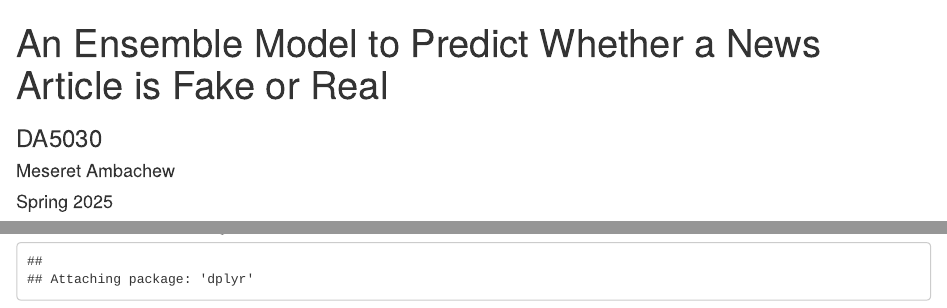
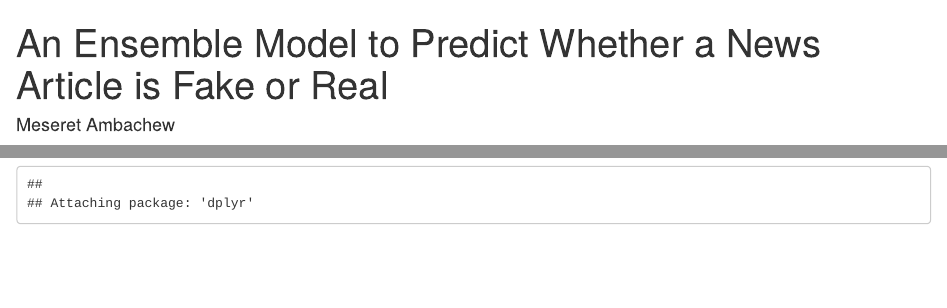
Before and after one commit to mambachew/Fake-News-Projecct, an R Markdown document (AmbachewM.DA5030.Project.Rmd): the page in a window 1100 px wide, from its top, and a second part further down, joined at a grey line. Rendered offline with R 4.5, knitr and Pandoc, with nearby package versions; some code elsewhere in the file could not run offline.

Commit message:
AmbachewM.FakeNewsProject.Rmd

```diff
--- a/AmbachewM.DA5030.Project.Rmd
+++ b/AmbachewM.DA5030.Project.Rmd
@@ -1,8 +1,6 @@
 ---
 title: "An Ensemble Model to Predict Whether a News Article is Fake or Real"
 author: "Meseret Ambachew"
-date: "Spring 2025"
-subtitle: "DA5030"
 output:
   html_document:
     toc: true
```
